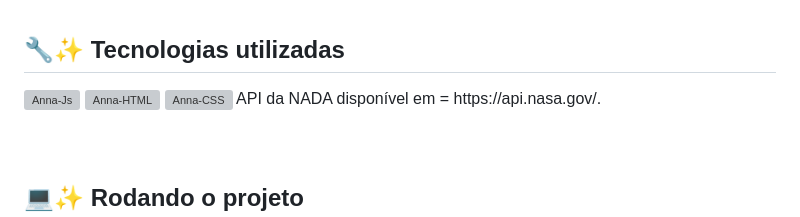
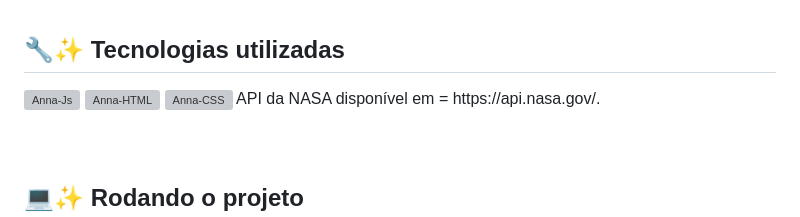
Before and after one commit to annaluizacamargo/MyUniverse, a Markdown page: README.md, the part around the change. Rendered like a GitHub page; grey boxes are pictures that could not be loaded.

```diff
--- a/README.md
+++ b/README.md
@@ -18,7 +18,7 @@ Caso queira saber um pouquinho mais do processo de elaboração e criação, fiz
   <img align="center" alt="Anna-Js" height="30" width="40" src="https://raw.githubusercontent.com/devicons/devicon/master/icons/javascript/javascript-plain.svg">
   <img align="center" alt="Anna-HTML" height="30" width="40" src="https://raw.githubusercontent.com/devicons/devicon/master/icons/html5/html5-original.svg">
   <img align="center" alt="Anna-CSS" height="30" width="40" src="https://raw.githubusercontent.com/devicons/devicon/master/icons/css3/css3-original.svg">
-  API da NADA disponível em = https://api.nasa.gov/.
+  API da NASA disponível em = https://api.nasa.gov/.
 </div><br><br>
 
 ## 💻✨ Rodando o projeto
```
